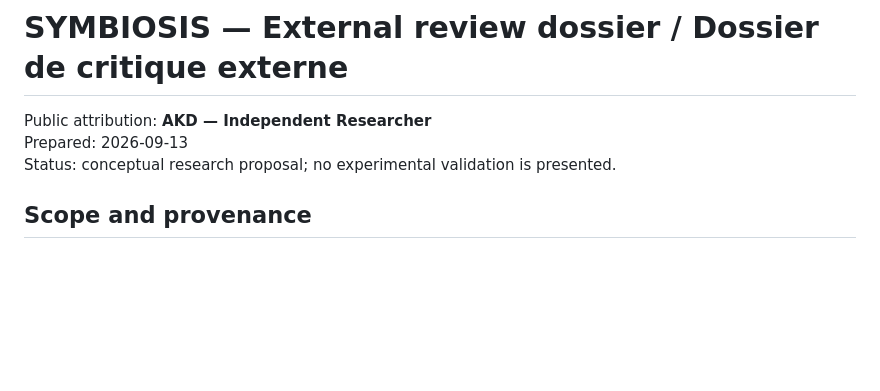
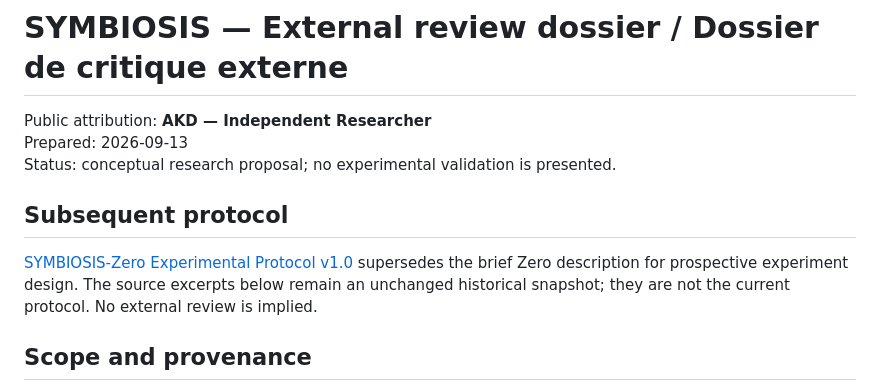
Before and after one commit to abdoulkdiallo2000-cmyk/SYMBIOSIS, a Markdown page: docs/EXTERNAL-AI-REVIEW.md, the part around the change. Rendered like a GitHub page; blank space fills up the shorter version.

Commit message:
docs: align docs/EXTERNAL-AI-REVIEW.md with Zero protocol v1.0

```diff
--- a/docs/EXTERNAL-AI-REVIEW.md
+++ b/docs/EXTERNAL-AI-REVIEW.md
@@ -3,6 +3,10 @@
 Public attribution: **AKD — Independent Researcher**
 Prepared: 2026-09-13
 Status: conceptual research proposal; no experimental validation is presented.
+
+## Subsequent protocol
+
+[SYMBIOSIS-Zero Experimental Protocol v1.0](SYMBIOSIS-ZERO-EXPERIMENTAL-PROTOCOL-v1.0.md) supersedes the brief Zero description for prospective experiment design. The source excerpts below remain an unchanged historical snapshot; they are not the current protocol. No external review is implied.
 
 ## Scope and provenance
 
```
